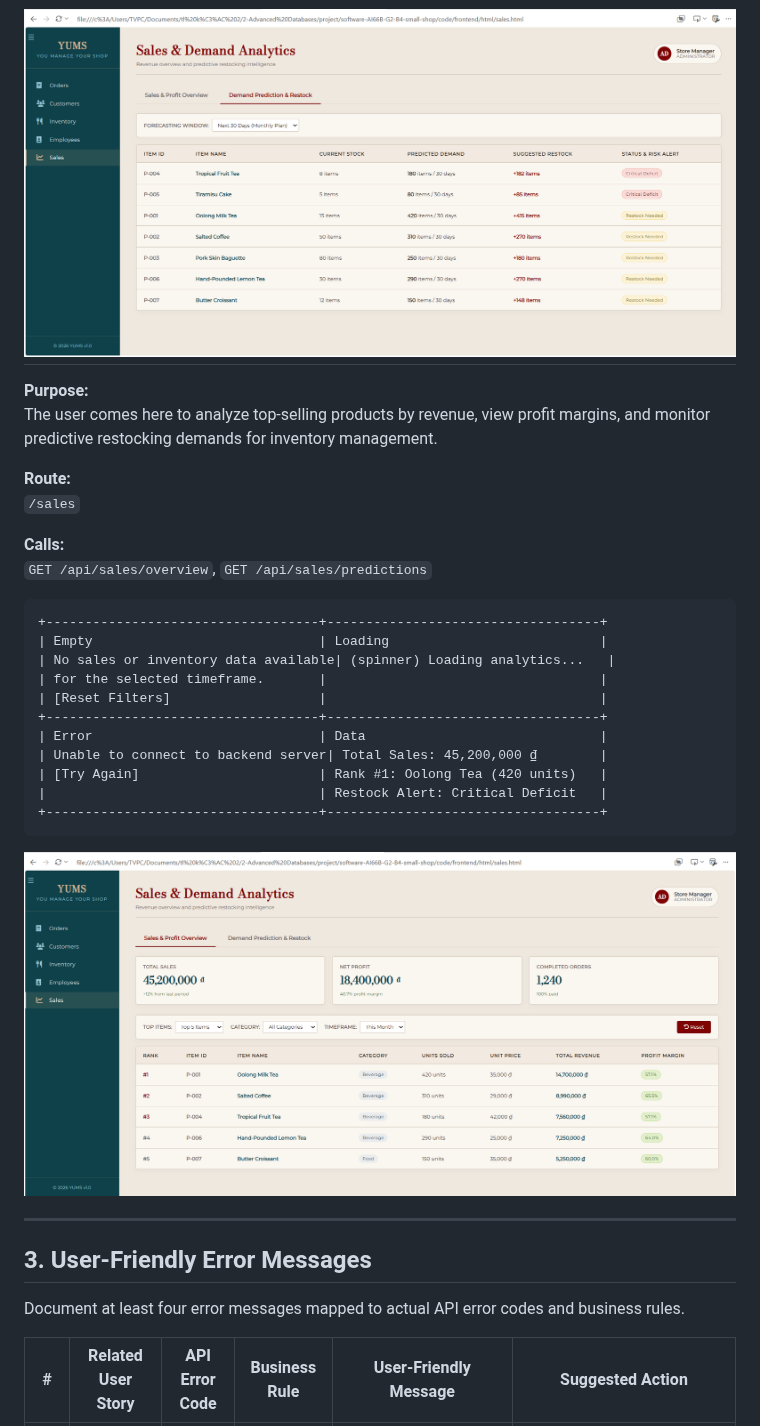
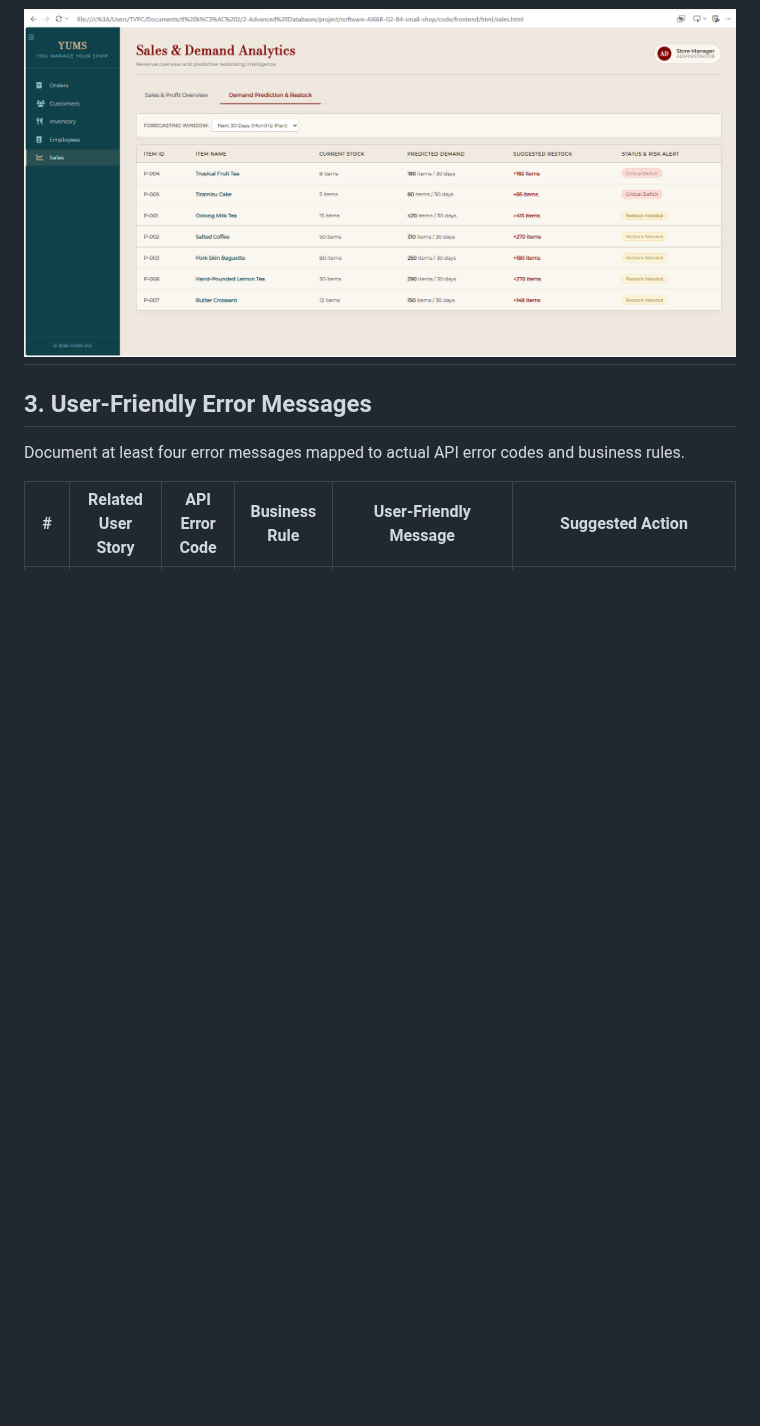
Before and after one commit to SE-FDA-NEU-AI66B/software-AI66B-G2-B4-small-shop, a Markdown page: docs/ui.md, the part around the change. GitHub-like rendering; blank space fills up the shorter version.

Commit message:
[#213] delete wire frame and image real ui for US11 not need
Refs #213

````diff
--- a/docs/ui.md
+++ b/docs/ui.md
@@ -199,30 +199,7 @@ The user comes here to view automated restocking recommendations based on curren
 ```
 ![Restock Recommendation - Real UI](images/ui/demand_real_ui.png)
 ---
-**Purpose:**
-The user comes here to analyze top-selling products by revenue, view profit margins, and monitor predictive restocking demands for inventory management.
 
-**Route:**
-`/sales`
-
-**Calls:**
-`GET /api/sales/overview`, `GET /api/sales/predictions`
-```
-+-----------------------------------+-----------------------------------+
-| Empty                             | Loading                           |
-| No sales or inventory data available| (spinner) Loading analytics...   |
-| for the selected timeframe.       |                                   |
-| [Reset Filters]                   |                                   |
-+-----------------------------------+-----------------------------------+
-| Error                             | Data                              |
-| Unable to connect to backend server| Total Sales: 45,200,000 ₫        |
-| [Try Again]                       | Rank #1: Oolong Tea (420 units)   |
-|                                   | Restock Alert: Critical Deficit   |
-+-----------------------------------+-----------------------------------+
-```
-![Sales Real UI](images/ui/sales_real_ui.png)
-
----
 ## 3. User-Friendly Error Messages
 
 Document at least four error messages mapped to actual API error codes and business rules.
````
